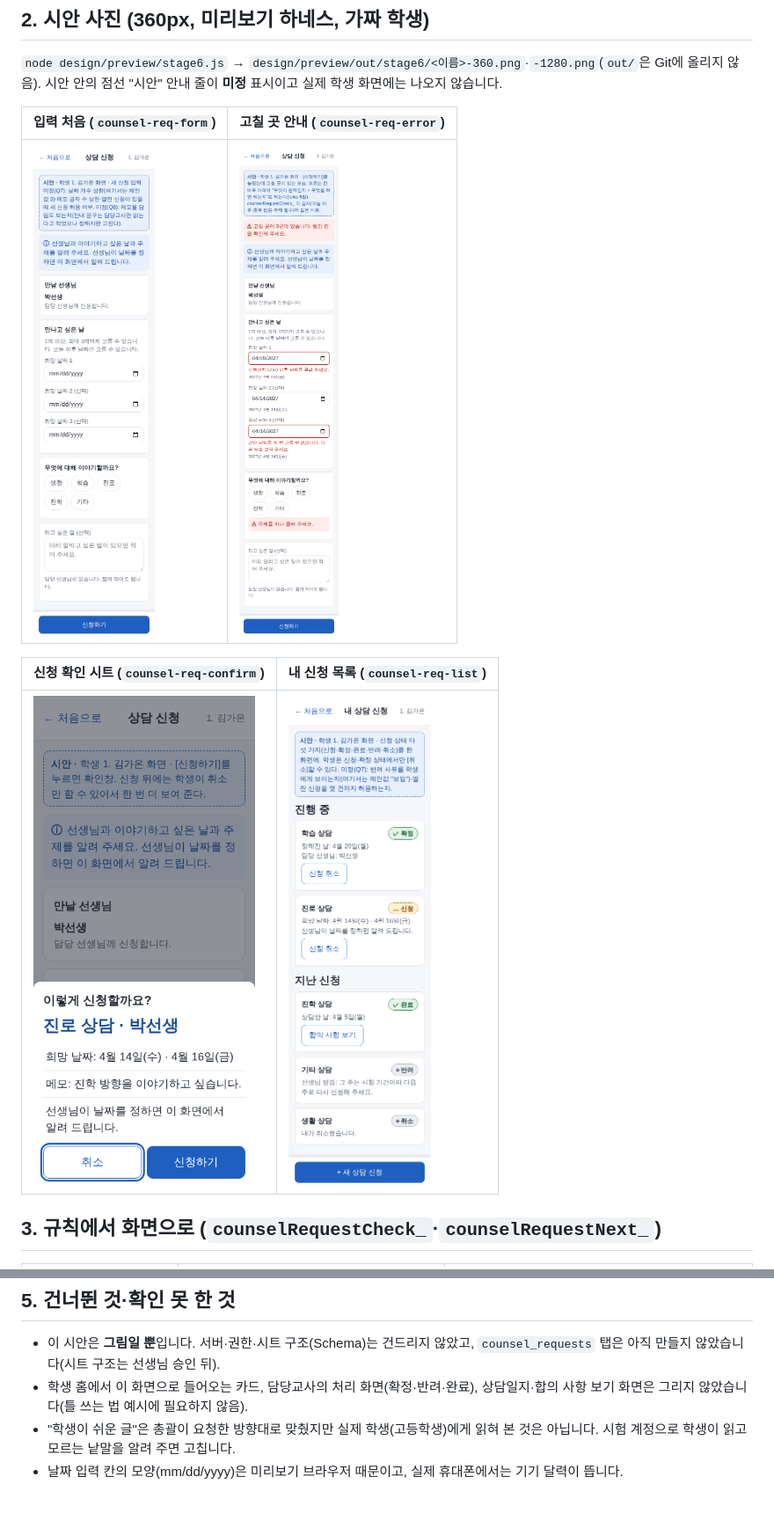
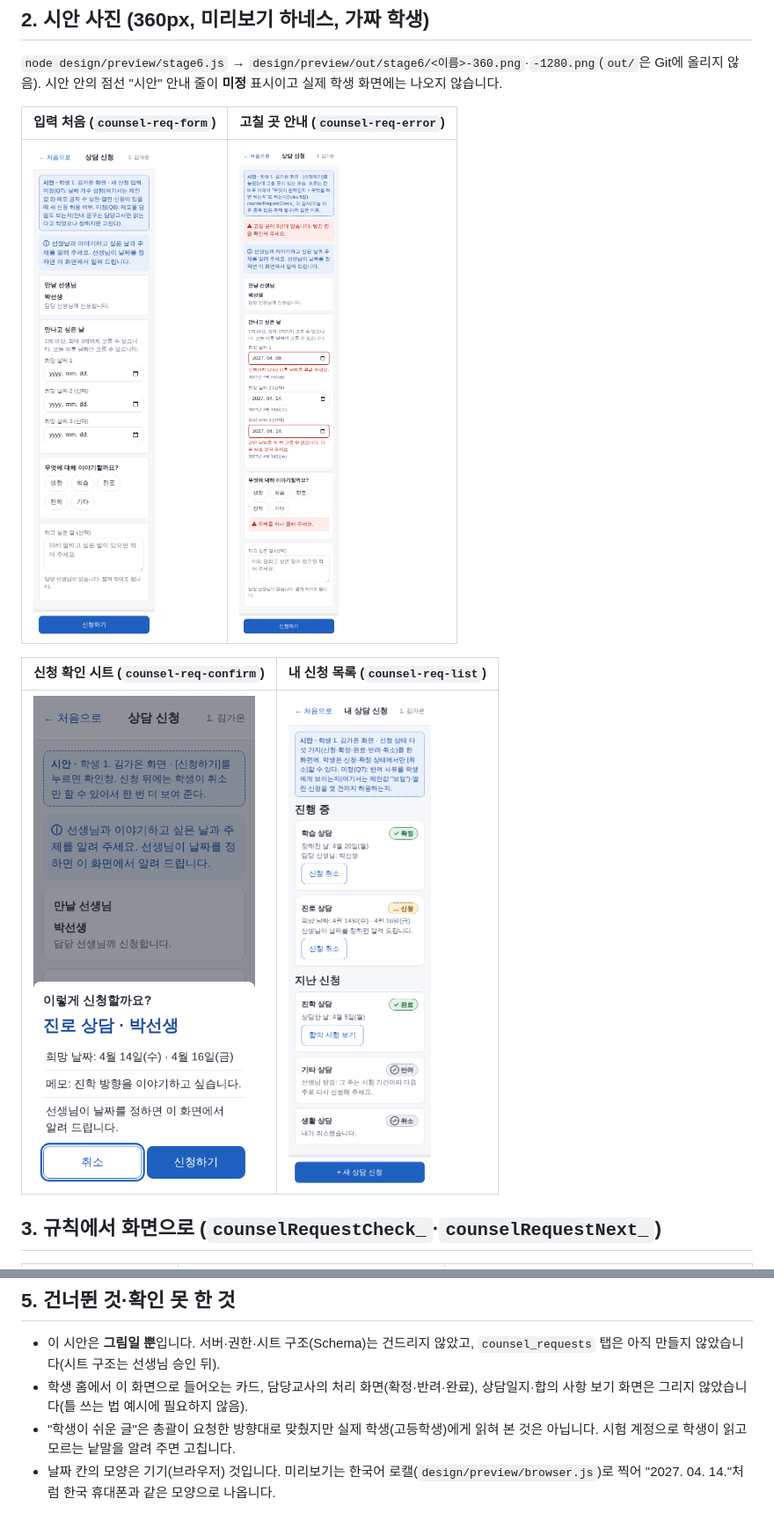
Before and after one commit to yurowa-gif/shinhan1haksa, a Markdown page: docs/design/stage6-counsel-request-example.md, 2 parts joined by grey strips. Shown at 88% size. Rendered like a GitHub page; pictures changed too: docs/design/stage6-counsel-example-photos/counsel-req-error.png, docs/design/stage6-counsel-example-photos/counsel-req-form.png, docs/design/stage6-counsel-example-photos/counsel-req-list.png.

Commit message:
미리보기 브라우저 한국어 로캘(launchKo): 날짜 칸 한국식 표시, D11 사진 다시 찍음 (#143)
Claude-Session: https://claude.ai/code/session_01By8Yaa8urwsSoHVw3FXUZa

Co-authored-by: Claude <noreply@anthropic.com>

```diff
--- a/docs/design/stage6-counsel-request-example.md
+++ b/docs/design/stage6-counsel-request-example.md
@@ -90,4 +90,4 @@
 - 이 시안은 **그림일 뿐**입니다. 서버·권한·시트 구조(Schema)는 건드리지 않았고, `counsel_requests` 탭은 아직 만들지 않았습니다(시트 구조는 선생님 승인 뒤).
 - 학생 홈에서 이 화면으로 들어오는 카드, 담당교사의 처리 화면(확정·반려·완료), 상담일지·합의 사항 보기 화면은 그리지 않았습니다(틀 쓰는 법 예시에 필요하지 않음).
 - "학생이 쉬운 글"은 총괄이 요청한 방향대로 맞췄지만 실제 학생(고등학생)에게 읽혀 본 것은 아닙니다. 시험 계정으로 학생이 읽고 모르는 낱말을 알려 주면 고칩니다.
-- 날짜 입력 칸의 모양(mm/dd/yyyy)은 미리보기 브라우저 때문이고, 실제 휴대폰에서는 기기 달력이 뜹니다.
+- 날짜 칸의 모양은 기기(브라우저) 것입니다. 미리보기는 한국어 로캘(`design/preview/browser.js`)로 찍어 "2027. 04. 14."처럼 한국 휴대폰과 같은 모양으로 나옵니다.
```
Also changed, not shown: 3 other files.
